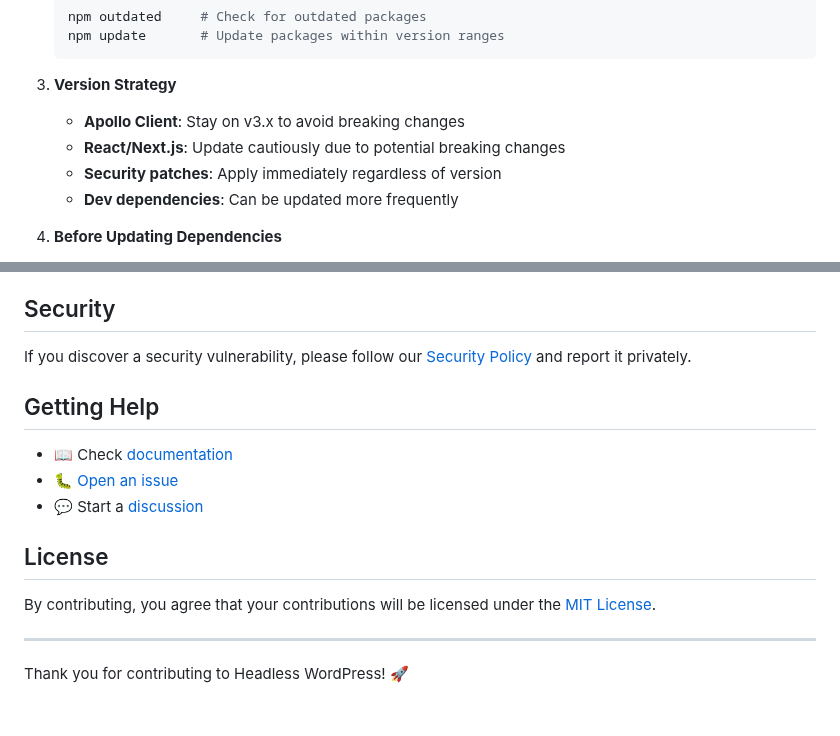
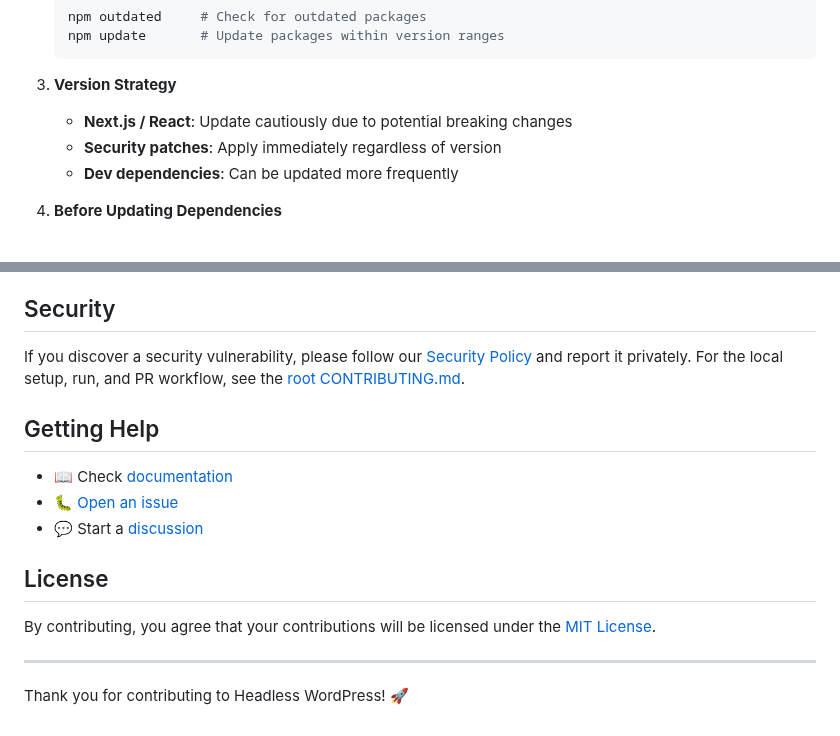
Before and after one commit to sulhimbn/headlesswp, a Markdown page: docs/guides/CONTRIBUTING.md, 2 parts joined by grey strips. Drawn GitHub-style.

````diff
--- a/docs/guides/CONTRIBUTING.md
+++ b/docs/guides/CONTRIBUTING.md
@@ -249,8 +249,7 @@ This project takes dependency security seriously. Follow these guidelines:
    ```
 
 3. **Version Strategy**
-   - **Apollo Client**: Stay on v3.x to avoid breaking changes
-   - **React/Next.js**: Update cautiously due to potential breaking changes
+   - **Next.js / React**: Update cautiously due to potential breaking changes
    - **Security patches**: Apply immediately regardless of version
    - **Dev dependencies**: Can be updated more frequently
 
@@ -276,7 +275,7 @@ This project takes dependency security seriously. Follow these guidelines:
 
 ## Security
 
-If you discover a security vulnerability, please follow our [Security Policy](./SECURITY.md) and report it privately.
+If you discover a security vulnerability, please follow our [Security Policy](./SECURITY.md) and report it privately. For the local setup, run, and PR workflow, see the [root CONTRIBUTING.md](../../CONTRIBUTING.md).
 
 ## Getting Help
 
````
Also changed, not shown: other parts of docs/guides/CONTRIBUTING.md (+2 -2 lines), CONTRIBUTING.md (added, +268 -0 lines), README.md (+1 -1 lines).
